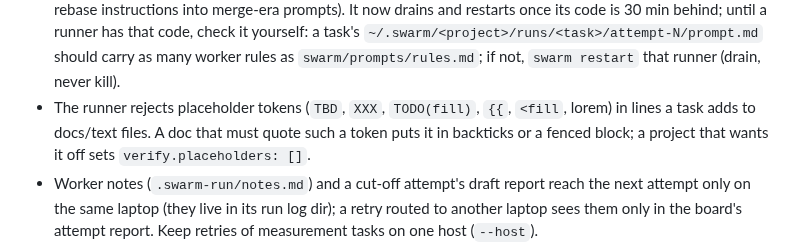
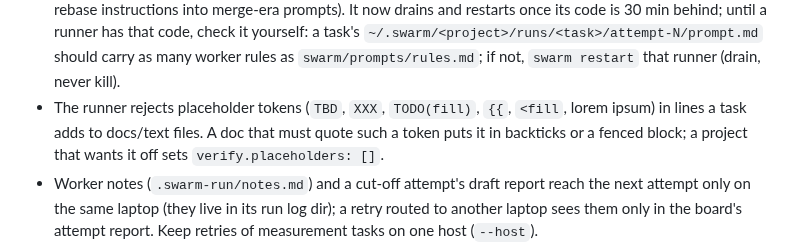
Before and after one commit to aryanpatel142006/swarm-control, a Markdown page: skills/swarm-control/SKILL.md, the part around the change. Drawn GitHub-style.

Commit message:
Skill notes: the placeholder check matches 'lorem ipsum', not bare 'lorem'

```diff
--- a/skills/swarm-control/SKILL.md
+++ b/skills/swarm-control/SKILL.md
@@ -159,7 +159,7 @@ Learned from real runs; newest last. Each is one line: rule (evidence).
 - A benchmark longer than its task's time limit never finishes inside a worker: make it its own task with incremental results, or pre-run it yourself (Q-135, Q-139: 40-minute Mac bake-off).
 - Read a question's full text in `swarm status` or its `Details` column on the board; the title is only a prefix. Questions filed before Oct 6 (up to Q-153) were cut at ~190 chars and cannot be recovered: ask the task's agent again with `swarm tell` if the cut part mattered.
 - A runner that always has work used to never self-update (laptop-a ran day-old code on Oct 6 and mixed rebase instructions into merge-era prompts). It now drains and restarts once its code is 30 min behind; until a runner has that code, check it yourself: a task's `~/.swarm/<project>/runs/<task>/attempt-N/prompt.md` should carry as many worker rules as `swarm/prompts/rules.md`; if not, `swarm restart` that runner (drain, never kill).
-- The runner rejects placeholder tokens (`TBD`, `XXX`, `TODO(fill)`, `{{`, `<fill`, lorem) in lines a task adds to docs/text files. A doc that must quote such a token puts it in backticks or a fenced block; a project that wants it off sets `verify.placeholders: []`.
+- The runner rejects placeholder tokens (`TBD`, `XXX`, `TODO(fill)`, `{{`, `<fill`, lorem ipsum) in lines a task adds to docs/text files. A doc that must quote such a token puts it in backticks or a fenced block; a project that wants it off sets `verify.placeholders: []`.
 - Worker notes (`.swarm-run/notes.md`) and a cut-off attempt's draft report reach the next attempt only on the same laptop (they live in its run log dir); a retry routed to another laptop sees them only in the board's attempt report. Keep retries of measurement tasks on one host (`--host`).
 - `swarm assign --force` no longer lets the old run delete the new owner's worktree: a runner disposes or provisions a task worktree only while it still owns the claim (Q-200, Oct 6). Runners pick this up on their next drain; until `~/.swarm/<project>/runs/<task>/attempt-N/prompt.md` carries rule 18, force-assign only tasks whose old run is already gone.
 - Verify runs share per-host slots (`hosts.<host>.max_parallel_verify`, default 2). A slow board while many tasks finish is verifies queueing (runner/serve logs say "verify slots … busy; waiting"), not a hang. For a project to take part with its workers' own verifies, its `scripts/verify_fast.sh` needs the template's three-line `swarm-lock` re-exec at the top. Raise the slot count only on a machine with idle cores; for a measurement you take yourself, run it under `~/.swarm/<project>/bin/swarm-lock --exclusive -- <cmd>`.
```
